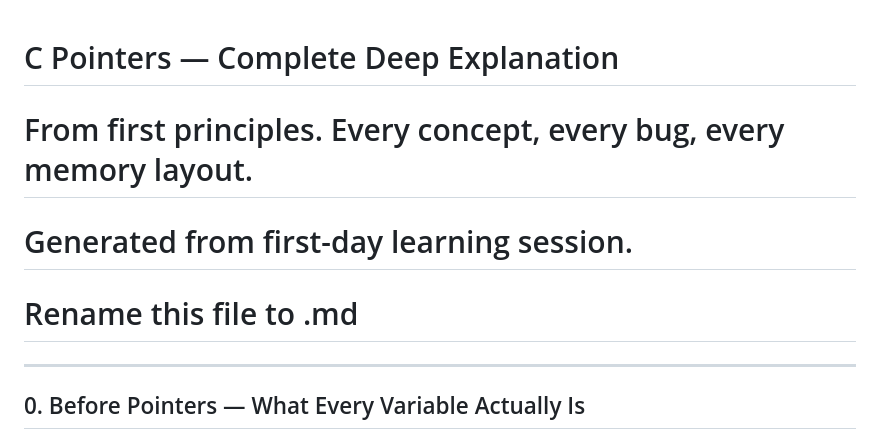
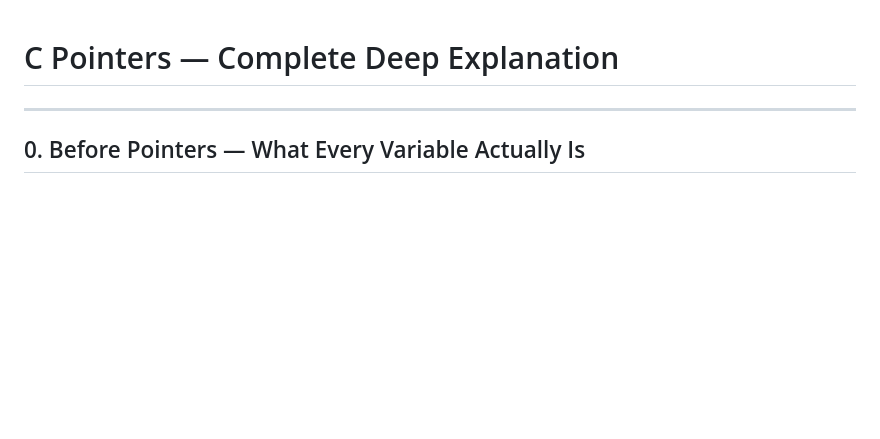
Before and after one commit to rudv-ar/C-Phase-1, a Markdown page: Memory/pointer_basics_theory/pointer.explanation.basics.md, the part around the change. Rendered like a GitHub page; blank space fills up the shorter version.

Commit message:
edit: [changed a explanation inaccuracy]

```diff
--- a/Memory/pointer_basics_theory/pointer.explanation.basics.md
+++ b/Memory/pointer_basics_theory/pointer.explanation.basics.md
@@ -1,7 +1,4 @@
 # C Pointers — Complete Deep Explanation
-# From first principles. Every concept, every bug, every memory layout.
-# Generated from first-day learning session.
-# Rename this file to .md
 
 ---
 
```
